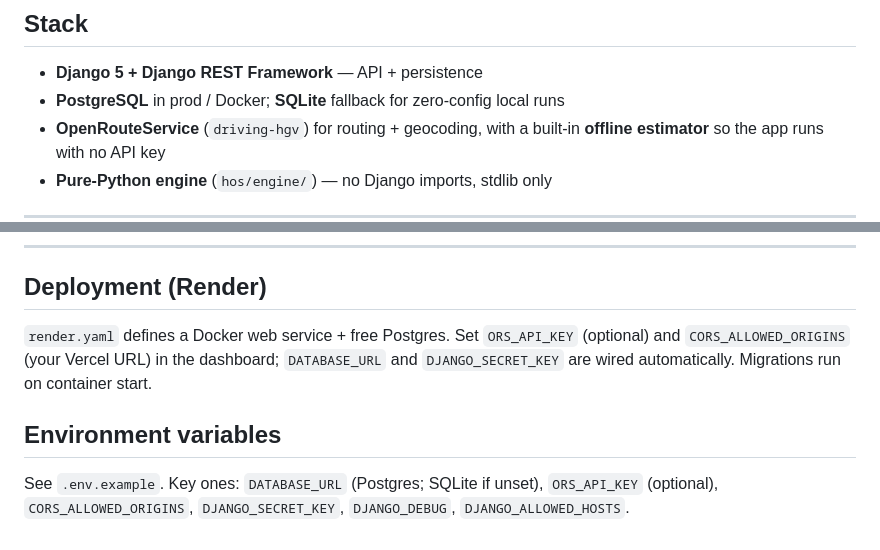
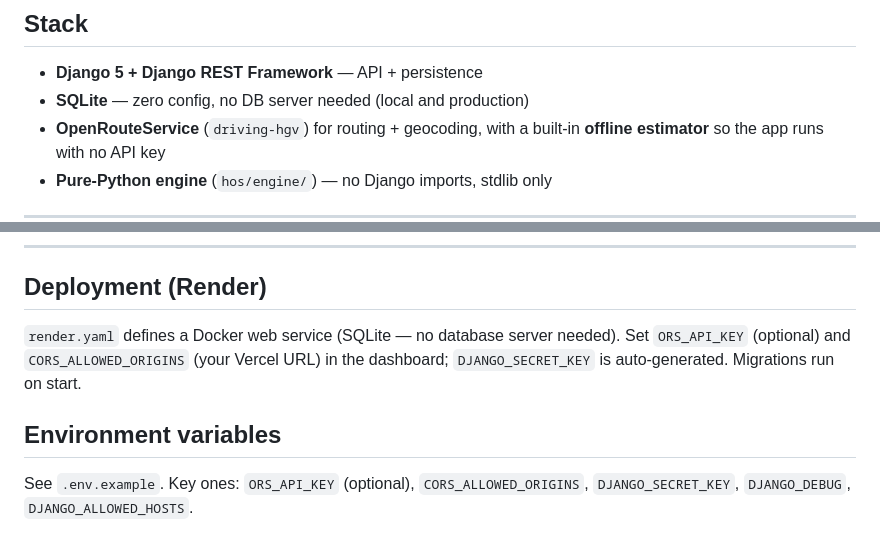
Before and after one commit to tahamiskini/spotter-ai-assessment, a Markdown page: backend/README.md, 2 parts joined by grey strips. Drawn GitHub-style.

Commit message:
chore:update readme

```diff
--- a/backend/README.md
+++ b/backend/README.md
@@ -14,7 +14,7 @@ break / 70h cycle rules.
 ## Stack
 
 - **Django 5 + Django REST Framework** — API + persistence
-- **PostgreSQL** in prod / Docker; **SQLite** fallback for zero-config local runs
+- **SQLite** — zero config, no DB server needed (local and production)
 - **OpenRouteService** (`driving-hgv`) for routing + geocoding, with a built-in
   **offline estimator** so the app runs with no API key
 - **Pure-Python engine** (`hos/engine/`) — no Django imports, stdlib only
@@ -152,13 +152,11 @@ window compose correctly.
 
 ## Deployment (Render)
 
-`render.yaml` defines a Docker web service + free Postgres. Set `ORS_API_KEY`
-(optional) and `CORS_ALLOWED_ORIGINS` (your Vercel URL) in the dashboard;
-`DATABASE_URL` and `DJANGO_SECRET_KEY` are wired automatically. Migrations run
-on container start.
+`render.yaml` defines a Docker web service (SQLite — no database server needed).
+Set `ORS_API_KEY` (optional) and `CORS_ALLOWED_ORIGINS` (your Vercel URL) in
+the dashboard; `DJANGO_SECRET_KEY` is auto-generated. Migrations run on start.
 
 ## Environment variables
 
-See `.env.example`. Key ones: `DATABASE_URL` (Postgres; SQLite if unset),
-`ORS_API_KEY` (optional), `CORS_ALLOWED_ORIGINS`, `DJANGO_SECRET_KEY`,
-`DJANGO_DEBUG`, `DJANGO_ALLOWED_HOSTS`.
+See `.env.example`. Key ones: `ORS_API_KEY` (optional), `CORS_ALLOWED_ORIGINS`,
+`DJANGO_SECRET_KEY`, `DJANGO_DEBUG`, `DJANGO_ALLOWED_HOSTS`.
```
Also changed, not shown: README.md (added, +132 -0 lines).
